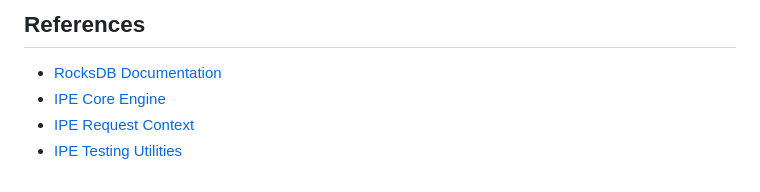
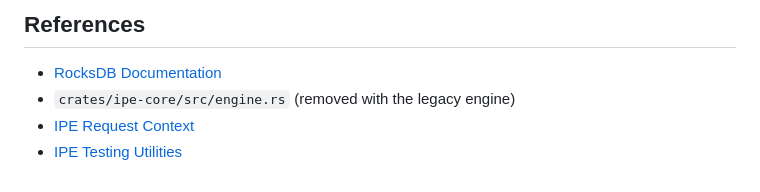
Before and after one commit to jrepp/ipe, a Markdown page: docs/rfcs/0001-rocksdb-integration-testing.md, the part around the change. Rendered like a GitHub page.

Commit message:
docs: un-link deleted engine.rs reference in RFC-0001
Mechanical follow-up from the 5c lane note: the RFC-0001 references list
linked crates/ipe-core/src/engine.rs:1, which the legacy-cluster deletion
removes. Un-link to plain text (file noted as removed); the rar.rs and
testing.rs links survive and are untouched.

```diff
--- a/docs/rfcs/0001-rocksdb-integration-testing.md
+++ b/docs/rfcs/0001-rocksdb-integration-testing.md
@@ -510,6 +510,6 @@ fn bench_set_membership(b: &mut Bencher) {
 ## References
 
 - [RocksDB Documentation](https://github.com/facebook/rocksdb/wiki)
-- [IPE Core Engine](crates/ipe-core/src/engine.rs:1)
+- `crates/ipe-core/src/engine.rs` (removed with the legacy engine)
 - [IPE Request Context](crates/ipe-core/src/rar.rs:1)
 - [IPE Testing Utilities](crates/ipe-core/src/testing.rs:1)
```
